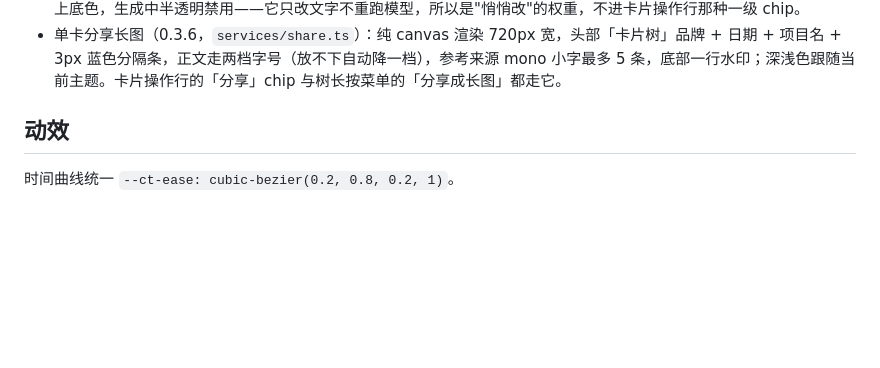
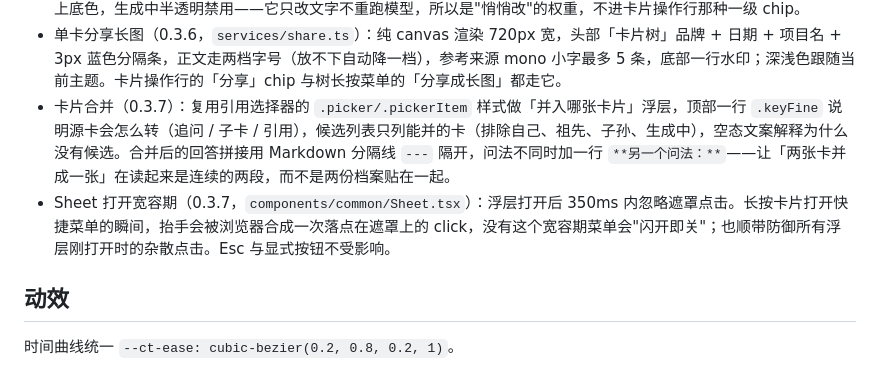
Before and after one commit to 2031814001yuyue-tech/card-tree-mobile, a Markdown page: docs/DESIGN.md, the part around the change. GitHub-like rendering; blank space fills up the shorter version.

```diff
--- a/docs/DESIGN.md
+++ b/docs/DESIGN.md
@@ -69,6 +69,8 @@
 - 流式跟随与滚动恢复（0.3.5，`App.tsx`）：`mainRef` 挂在 `<main>` 上，`followRef` 记「离底 <120px 才跟随」，用户往回翻就停、再回到底部自动恢复；进卡片 / 回树各记一次 `scrollTop`（`treeScrollRef`），回来时还原，不打断阅读位置。
 - 追问编辑小按钮 `.followUpEdit`（0.3.6）：追问内容右下角一行右对齐的小按钮（图标 + 「编辑」，13px），hover 才上底色，生成中半透明禁用——它只改文字不重跑模型，所以是"悄悄改"的权重，不进卡片操作行那种一级 chip。
 - 单卡分享长图（0.3.6，`services/share.ts`）：纯 canvas 渲染 720px 宽，头部「卡片树」品牌 + 日期 + 项目名 + 3px 蓝色分隔条，正文走两档字号（放不下自动降一档），参考来源 mono 小字最多 5 条，底部一行水印；深浅色跟随当前主题。卡片操作行的「分享」chip 与树长按菜单的「分享成长图」都走它。
+- 卡片合并（0.3.7）：复用引用选择器的 `.picker/.pickerItem` 样式做「并入哪张卡片」浮层，顶部一行 `.keyFine` 说明源卡会怎么转（追问 / 子卡 / 引用），候选列表只列能并的卡（排除自己、祖先、子孙、生成中），空态文案解释为什么没有候选。合并后的回答拼接用 Markdown 分隔线 `---` 隔开，问法不同时加一行 `**另一个问法：**`——让「两张卡并成一张」在读起来是连续的两段，而不是两份档案贴在一起。
+- Sheet 打开宽容期（0.3.7，`components/common/Sheet.tsx`）：浮层打开后 350ms 内忽略遮罩点击。长按卡片打开快捷菜单的瞬间，抬手会被浏览器合成一次落点在遮罩上的 click，没有这个宽容期菜单会"闪开即关"；也顺带防御所有浮层刚打开时的杂散点击。Esc 与显式按钮不受影响。
 
 ## 动效
 
```
Also changed, not shown: README.md (+6 -0 lines), docs/ANDROID.md (+3 -0 lines), docs/preview/38-merge.png (added), 7 other files.
